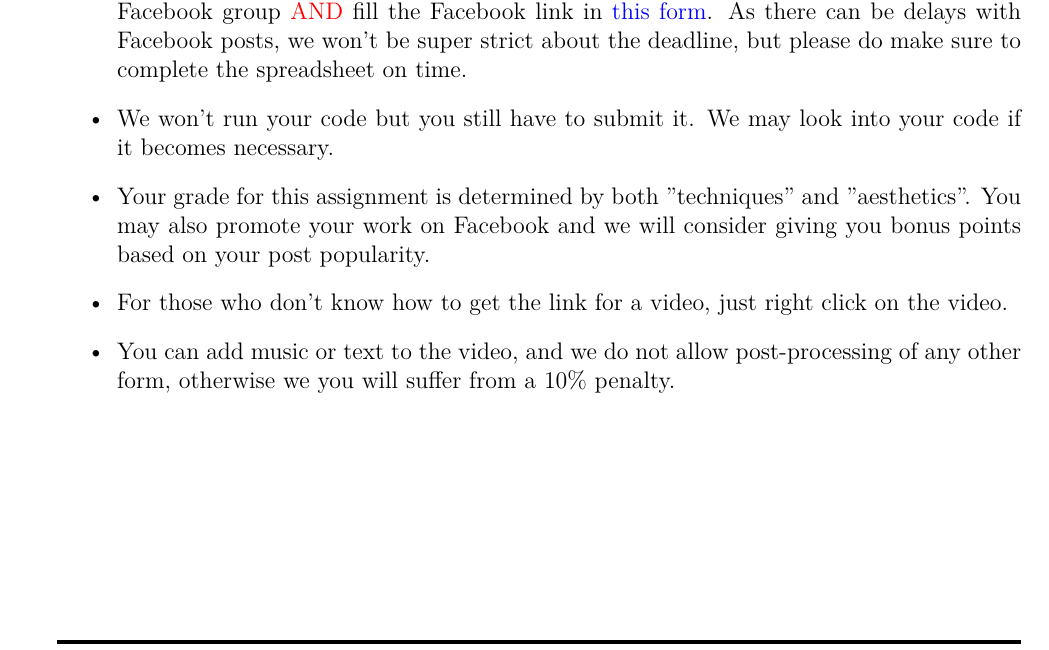
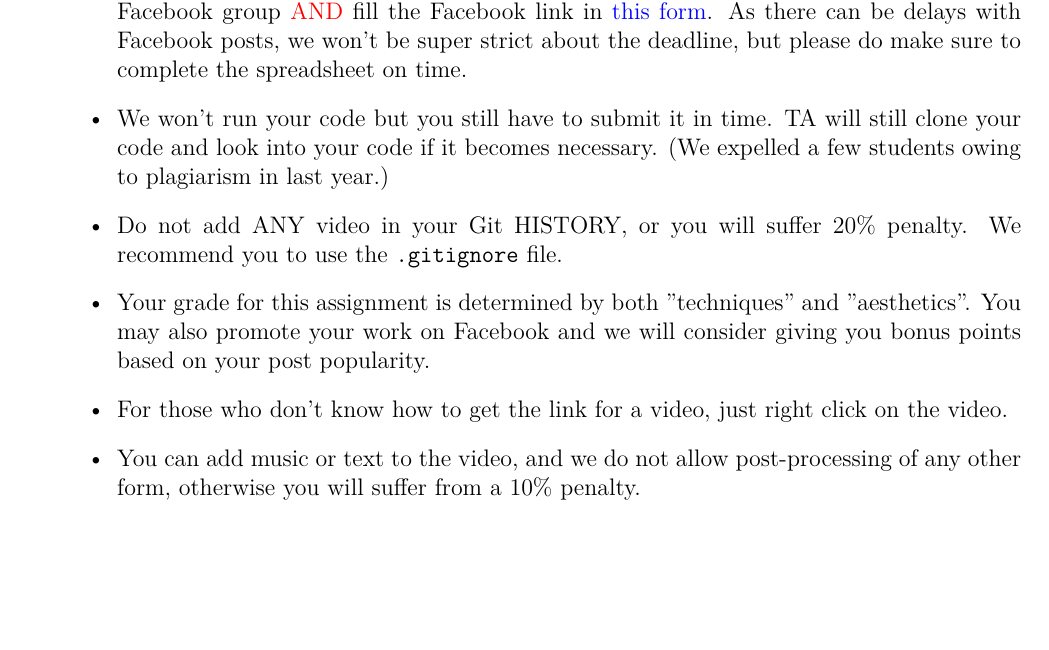
Before and after one commit to johnjohnlin/GPGPU_Programming_2016S, a LaTeX document (lab1/lab1.tex): part of page 2 of 2, cut so that both start at the same text, the shorter picture padded with empty space. Compiled offline with XeLaTeX; a missing font is replaced by an installed copy or a similar font.

Commit message:
Update lab #1

```diff
--- a/lab1/lab1.tex
+++ b/lab1/lab1.tex
@@ -31,7 +31,7 @@
 	\usepackage{fancyhdr}
 	\fancypagestyle{plain}{
 		\fancyhf{}
-		\chead{GPU Programming 2017 Spring \textbar ~CSIE Department, National Taiwan University}
+		\chead{GPU Programming 2018 Spring \textbar ~CSIE Department, National Taiwan University}
 		\cfoot{\thepage}
 		\rfoot{GPGPU Assignment \#1}
 	}
@@ -142,11 +142,12 @@ please read \href{https://stackoverflow.com/questions/8972588/is-the-pimpl-idiom
 \item Apart from submitting your code in time,
 you must also post the link on the course Facebook group
 {\color{red}AND} fill the Facebook link in
-\href{https://goo.gl/forms/YmmVGLD7qKK5slC83}{this form}.
+\href{https://goo.gl/forms/iDL8aVlFyKXIRr2k1}{this form}.
 As there can be delays with Facebook posts, we won't be super strict about the deadline, but please do make sure to complete the spreadsheet on time.
-\item We won't run your code but you still have to submit it. We may look into your code if it becomes necessary.
+\item We won't run your code but you still have to submit it in time. TA will still clone your code and look into your code if it becomes necessary. (We expelled a few students owing to plagiarism in last year.)
+\item Do not add ANY video in your Git HISTORY, or you will suffer 20\% penalty. We recommend you to use the \verb+.gitignore+ file.
 \item Your grade for this assignment is determined by both "techniques" and "aesthetics". You may also promote your work on Facebook and we will consider giving you bonus points based on your post popularity.
 \item For those who don't know how to get the link for a video, just right click on the video.
-\item You can add music or text to the video, and we do not allow post-processing of any other form, otherwise we you will suffer from a 10\% penalty.
+\item You can add music or text to the video, and we do not allow post-processing of any other form, otherwise you will suffer from a 10\% penalty.
 \end{itemize}
 \end{document}
```
Also changed, not shown: lab1/lab1.pdf, lab1/lab1.tex (2 more changed lines).
